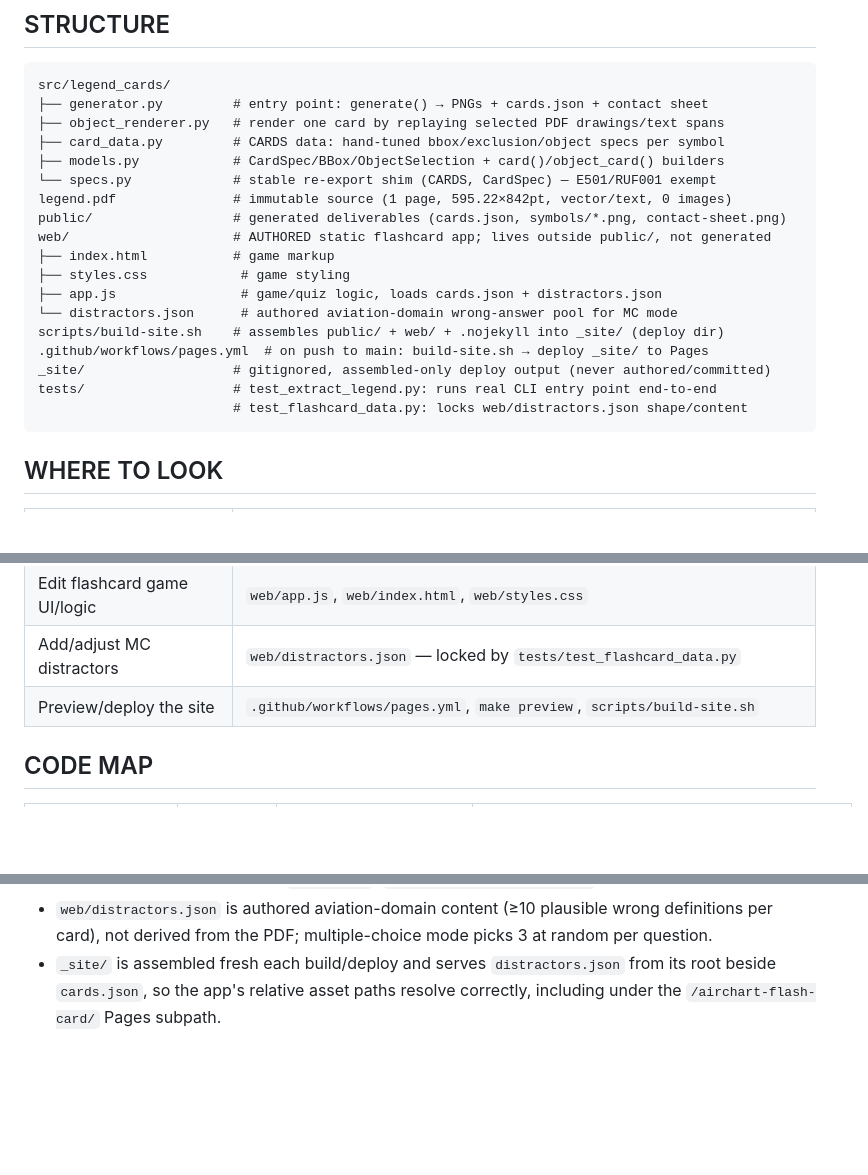
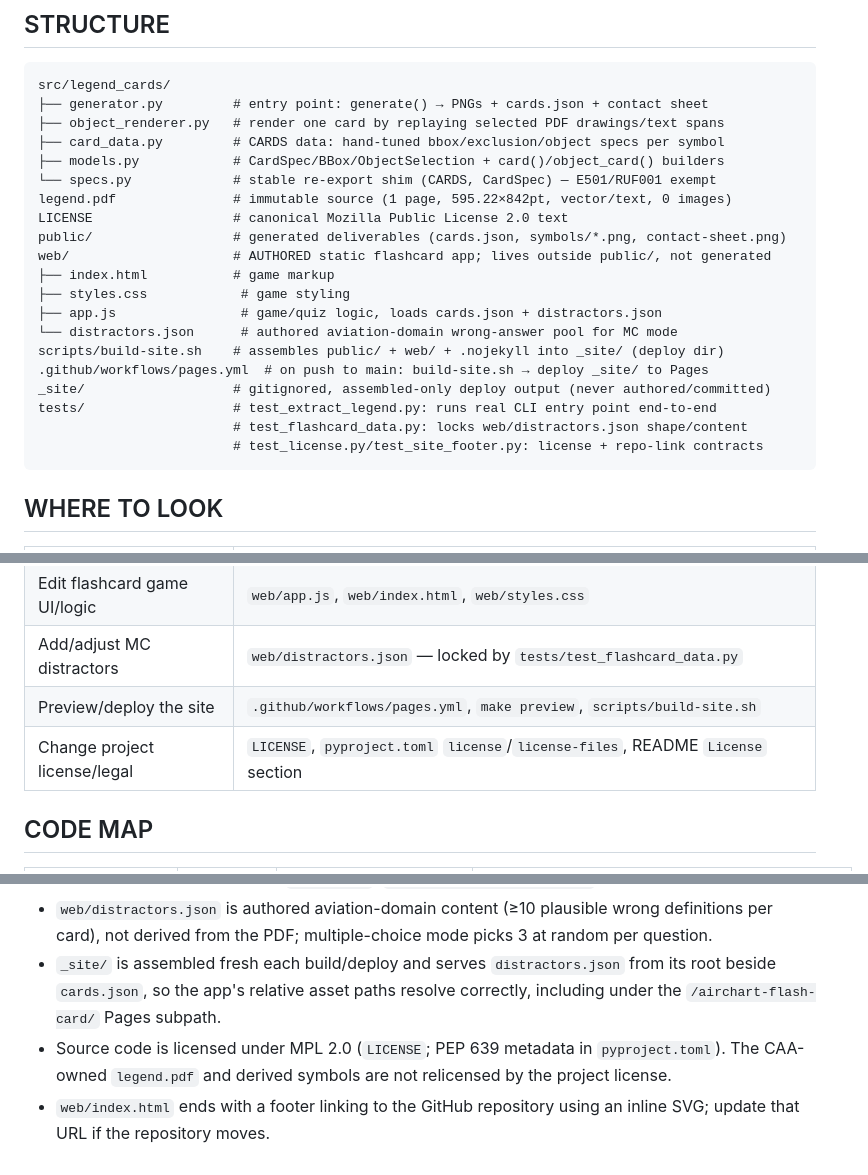
Before and after one commit to matt-FFFFFF/airchart-flash-card, a Markdown page: AGENTS.md, 3 parts joined by grey strips. Rendered like a GitHub page; blank space fills up the shorter version.

````diff
--- a/AGENTS.md
+++ b/AGENTS.md
@@ -30,6 +30,7 @@ src/legend_cards/
 ├── models.py            # CardSpec/BBox/ObjectSelection + card()/object_card() builders
 └── specs.py             # stable re-export shim (CARDS, CardSpec) — E501/RUF001 exempt
 legend.pdf               # immutable source (1 page, 595.22×842pt, vector/text, 0 images)
+LICENSE                  # canonical Mozilla Public License 2.0 text
 public/                  # generated deliverables (cards.json, symbols/*.png, contact-sheet.png)
 web/                     # AUTHORED static flashcard app; lives outside public/, not generated
 ├── index.html           # game markup
@@ -41,6 +42,7 @@ scripts/build-site.sh    # assembles public/ + web/ + .nojekyll into _site/ (dep
 _site/                   # gitignored, assembled-only deploy output (never authored/committed)
 tests/                   # test_extract_legend.py: runs real CLI entry point end-to-end
                          # test_flashcard_data.py: locks web/distractors.json shape/content
+                         # test_license.py/test_site_footer.py: license + repo-link contracts
 ```
 
 ## WHERE TO LOOK
@@ -55,6 +57,7 @@ tests/                   # test_extract_legend.py: runs real CLI entry point end
 | Edit flashcard game UI/logic | `web/app.js`, `web/index.html`, `web/styles.css` |
 | Add/adjust MC distractors | `web/distractors.json` — locked by `tests/test_flashcard_data.py` |
 | Preview/deploy the site | `.github/workflows/pages.yml`, `make preview`, `scripts/build-site.sh` |
+| Change project license/legal | `LICENSE`, `pyproject.toml` `license`/`license-files`, README `License` section |
 
 ## CODE MAP
 
@@ -116,3 +119,7 @@ Settings → Pages, set Source to "GitHub Actions".
 - `_site/` is assembled fresh each build/deploy and serves `distractors.json` from its root
   beside `cards.json`, so the app's relative asset paths resolve correctly, including under
   the `/airchart-flash-card/` Pages subpath.
+- Source code is licensed under MPL 2.0 (`LICENSE`; PEP 639 metadata in `pyproject.toml`).
+  The CAA-owned `legend.pdf` and derived symbols are not relicensed by the project license.
+- `web/index.html` ends with a footer linking to the GitHub repository using an inline SVG;
+  update that URL if the repository moves.
````
Also changed, not shown: README.md (+9 -0 lines).
